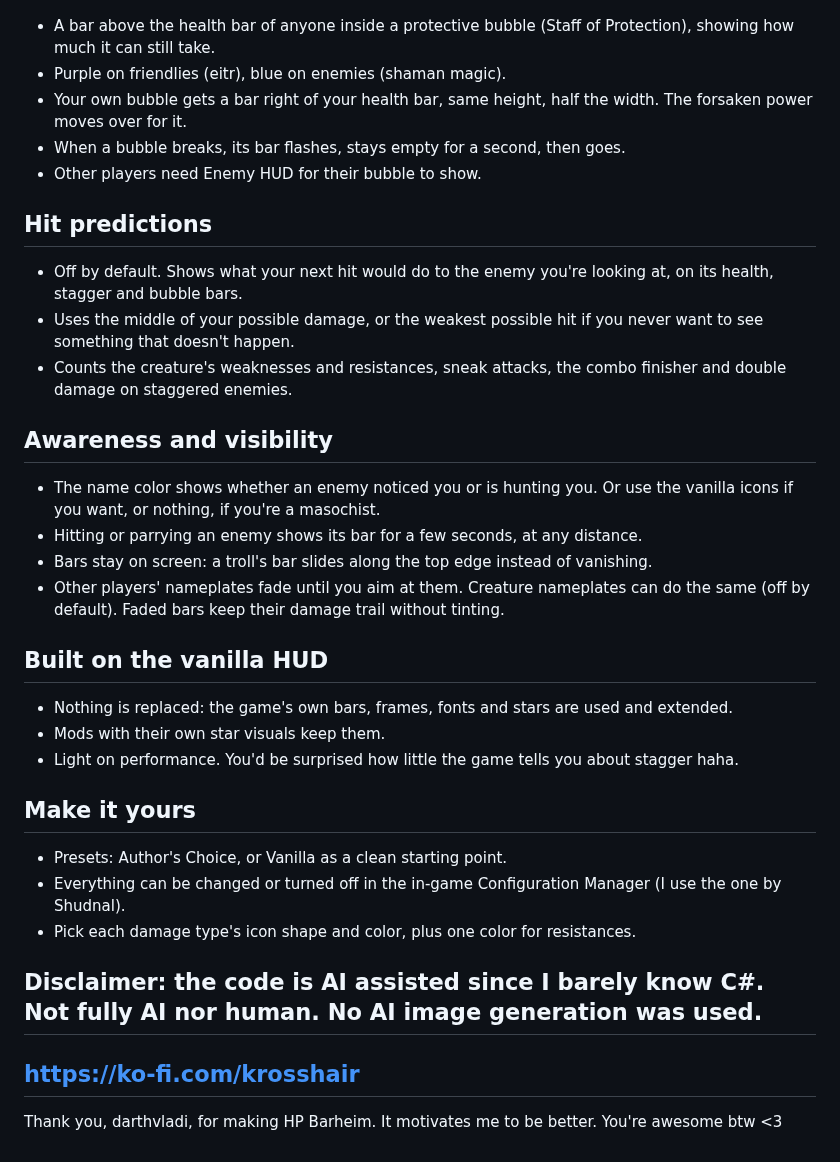
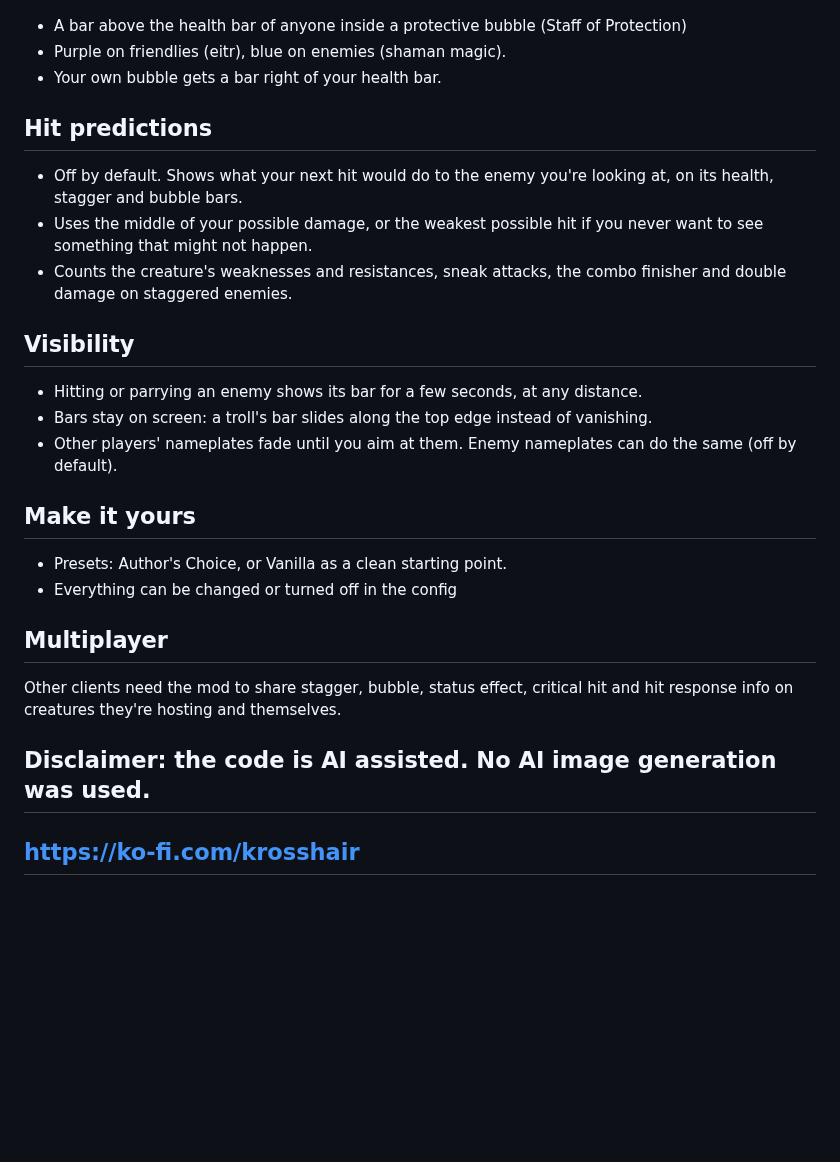
Before and after one commit to Krosshair/WireMods, a Markdown page: WiresEnemyHUD/package/README.md, the part around one of its changes. GitHub-like rendering; blank space fills up the shorter version.

```diff
--- a/WiresEnemyHUD/package/README.md
+++ b/WiresEnemyHUD/package/README.md
@@ -36,38 +41,33 @@ The ORIGINAL health bar mod. Weakness icons, a stagger bar, HP numbers, bubble b
 
 ![Bubble bars and hit predictions](https://raw.githubusercontent.com/Krosshair/WireMods/main/WiresEnemyHUD/docs/added-in-0.8.0.jpg)
 
-* A bar above the health bar of anyone inside a protective bubble (Staff of Protection), showing how much it can still take.
+* A bar above the health bar of anyone inside a protective bubble (Staff of Protection)
 * Purple on friendlies (eitr), blue on enemies (shaman magic).
-* Your own bubble gets a bar right of your health bar, same height, half the width. The forsaken power moves over for it.
-* When a bubble breaks, its bar flashes, stays empty for a second, then goes.
-* Other players need Enemy HUD for their bubble to show.
+* Your own bubble gets a bar right of your health bar.
 
 ## Hit predictions
 
 * Off by default. Shows what your next hit would do to the enemy you're looking at, on its health, stagger and bubble bars.
-* Uses the middle of your possible damage, or the weakest possible hit if you never want to see something that doesn't happen.
+* Uses the middle of your possible damage, or the weakest possible hit if you never want to see something that might not happen.
 * Counts the creature's weaknesses and resistances, sneak attacks, the combo finisher and double damage on staggered enemies.
 
-## Awareness and visibility
+## Visibility
 
-* The name color shows whether an enemy noticed you or is hunting you. Or use the vanilla icons if you want, or nothing, if you're a masochist.
 * Hitting or parrying an enemy shows its bar for a few seconds, at any distance.
 * Bars stay on screen: a troll's bar slides along the top edge instead of vanishing.
-* Other players' nameplates fade until you aim at them. Creature nameplates can do the same (off by default). Faded bars keep their damage trail without tinting.
-
-## Built on the vanilla HUD
-
-* Nothing is replaced: the game's own bars, frames, fonts and stars are used and extended.
-* Mods with their own star visuals keep them.
-* Light on performance. You'd be surprised how little the game tells you about stagger haha.
+* Other players' nameplates fade until you aim at them. Enemy nameplates can do the same (off by default).
 
 ## Make it yours
 
 * Presets: Author's Choice, or Vanilla as a clean starting point.
-* Everything can be changed or turned off in the in-game Configuration Manager (I use the one by Shudnal).
-* Pick each damage type's icon shape and color, plus one color for resistances.
+* Everything can be changed or turned off in the config
 
-## Disclaimer: the code is AI assisted since I barely know C#. Not fully AI nor human. No AI image generation was used.
+## Multiplayer
+
+Other clients need the mod to share stagger, bubble, status effect, critical hit and hit response info on creatures they're hosting and themselves.
+
+
+
+## Disclaimer: the code is AI assisted. No AI image generation was used.
+
 ## https://ko-fi.com/krosshair
-
-Thank you, darthvladi, for making HP Barheim. It motivates me to be better. You're awesome btw <3
```
Also changed, not shown: other parts of WiresEnemyHUD/package/README.md (+22 -17 lines), WiresEnemyHUD/package/CHANGELOG.md (+39 -0 lines), WiresEnemyHUD/docs/added-in-0.8.4.jpg (added), 15 other files.
